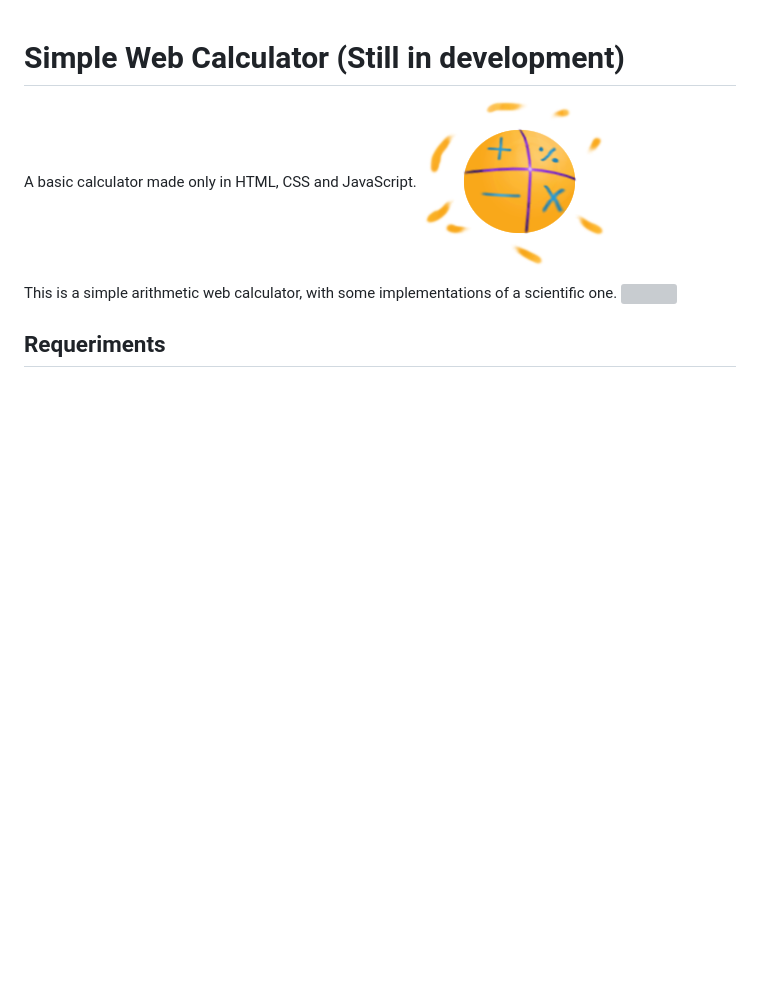
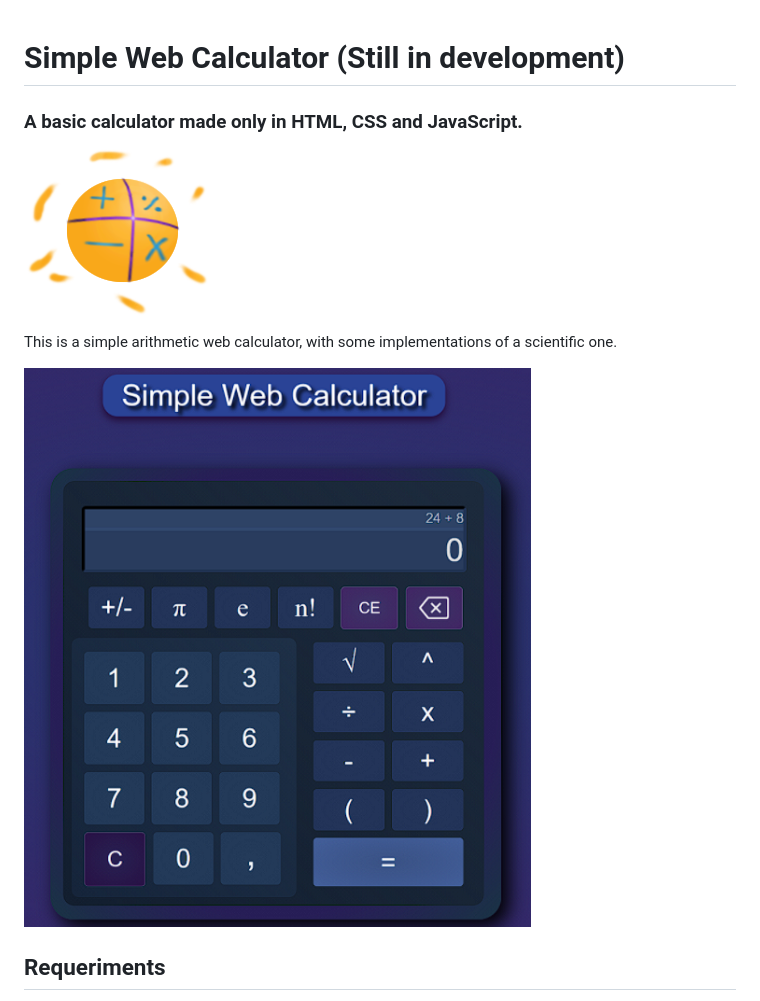
Before and after one commit to LucioFex/Simple-Web-Calculator, a Markdown page: README.md, the part around the change. Rendered like a GitHub page; pictures changed too: imgs/preview_img.png (added); blank space fills up the shorter version; grey boxes are pictures that could not be loaded.

Commit message:
fix: Fix of a typo error in the README.md file and size of the 'imgs/interface_img.png' image.

```diff
--- a/README.md
+++ b/README.md
@@ -1,11 +1,13 @@
 # Simple Web Calculator (Still in development)
 
-A basic calculator made only in HTML, CSS and JavaScript.
+### A basic calculator made only in HTML, CSS and JavaScript.
+
 ![](imgs/calculator_img.png)
 
 
 This is a simple arithmetic web calculator, with some implementations of a scientific one.
-![](imgs/interface_img.png)
+
+![](imgs/preview_img.png)
 
 
 ## Requeriments
```
Also changed, not shown: imgs/Interface_img.png (deleted).
